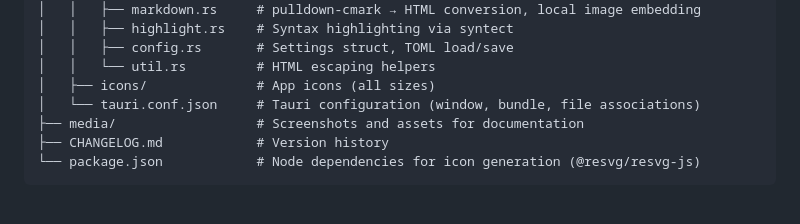
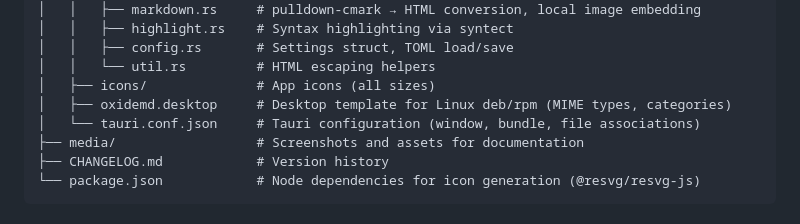
Before and after one commit to FenrirTheGray/OxideMD, a Markdown page: README.md, the part around the change. Rendered like a GitHub page.

```diff
--- a/README.md
+++ b/README.md
@@ -107,6 +107,7 @@ OxideMD/
 │   │   ├── config.rs       # Settings struct, TOML load/save
 │   │   └── util.rs         # HTML escaping helpers
 │   ├── icons/              # App icons (all sizes)
+│   ├── oxidemd.desktop     # Desktop template for Linux deb/rpm (MIME types, categories)
 │   └── tauri.conf.json     # Tauri configuration (window, bundle, file associations)
 ├── media/                  # Screenshots and assets for documentation
 ├── CHANGELOG.md            # Version history
```
Also changed, not shown: CHANGELOG.md (+12 -0 lines), SNAP_PUBLISH.md (added, +69 -0 lines).
